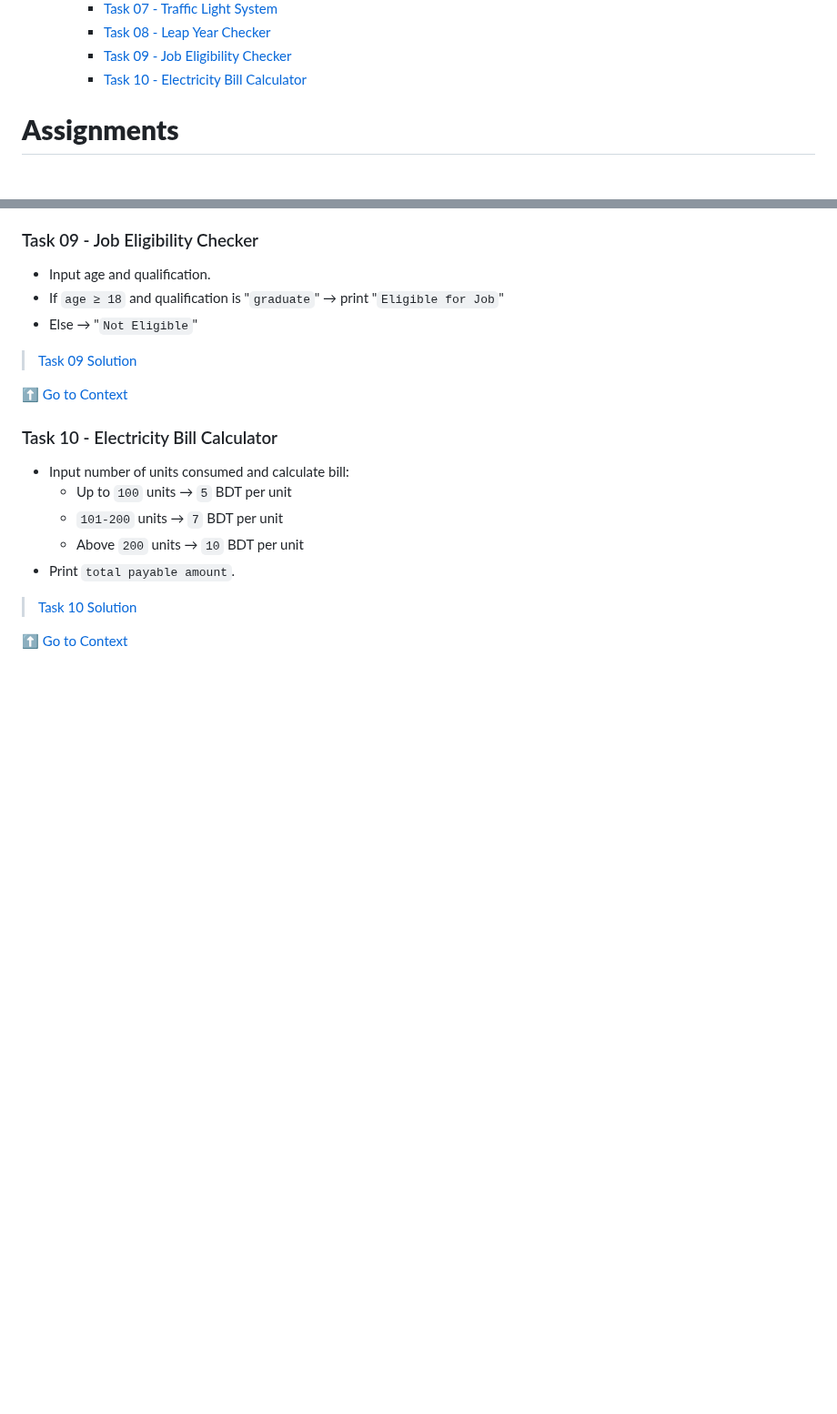
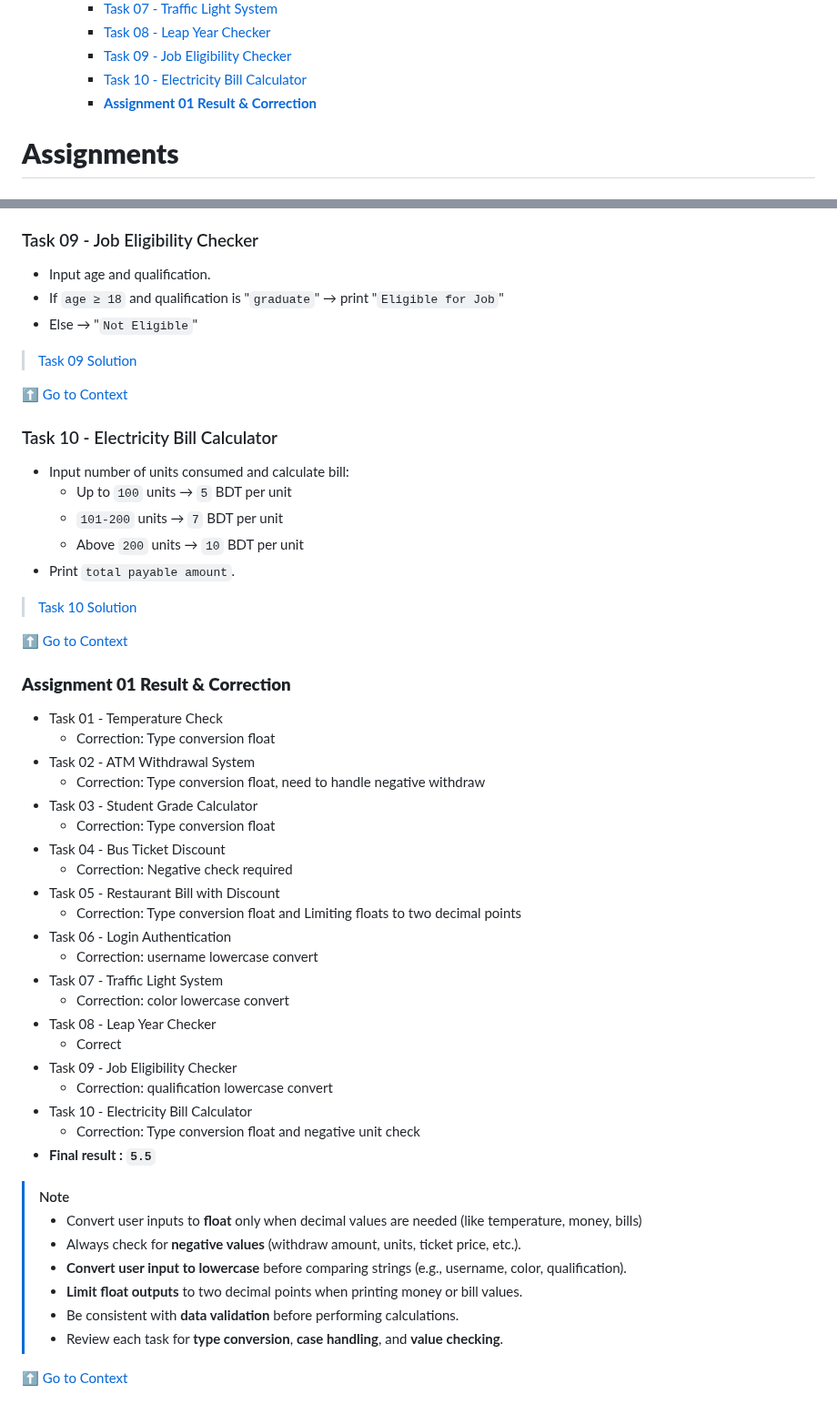
Before and after one commit to aatansen/Full-Stack-DS-with-GenAI-Bootcamp, a Markdown page: Assignments/README.md, 2 parts joined by grey strips. Shown at 91% size. GitHub-like rendering; blank space fills up the shorter version.

Commit message:
chore: :art: Assignment 01 Result & Correction

```diff
--- a/Assignments/README.md
+++ b/Assignments/README.md
@@ -18,6 +18,7 @@
     - [Task 08 - Leap Year Checker](#task-08---leap-year-checker)
     - [Task 09 - Job Eligibility Checker](#task-09---job-eligibility-checker)
     - [Task 10 - Electricity Bill Calculator](#task-10---electricity-bill-calculator)
+    - [**Assignment 01 Result \& Correction**](#assignment-01-result--correction)
 
 # **Assignments**
 
@@ -135,3 +136,38 @@ Print:
 > [Task 10 Solution](./Assignment%2001/Task%2010%20-%20Electricity%20Bill%20Calculator.py)
 
 [⬆️ Go to Context](#context)
+
+### **Assignment 01 Result & Correction**
+
+- Task 01 - Temperature Check
+  - Correction: Type conversion float
+- Task 02 - ATM Withdrawal System
+  - Correction: Type conversion float, need to handle negative withdraw
+- Task 03 - Student Grade Calculator
+  - Correction: Type conversion float
+- Task 04 - Bus Ticket Discount
+  - Correction: Negative check required
+- Task 05 - Restaurant Bill with Discount
+  - Correction: Type conversion float and Limiting floats to two decimal points
+- Task 06 - Login Authentication
+  - Correction: username lowercase convert
+- Task 07 - Traffic Light System
+  - Correction: color lowercase convert
+- Task 08 - Leap Year Checker
+  - Correct
+- Task 09 - Job Eligibility Checker
+  - Correction: qualification lowercase convert
+- Task 10 - Electricity Bill Calculator
+  - Correction: Type conversion float and negative unit check
+- **Final result : `5.5`**
+
+> [!NOTE]
+>
+> - Convert user inputs to **float** only when decimal values are needed (like temperature, money, bills)
+> - Always check for **negative values** (withdraw amount, units, ticket price, etc.).
+> - **Convert user input to lowercase** before comparing strings (e.g., username, color, qualification).
+> - **Limit float outputs** to two decimal points when printing money or bill values.
+> - Be consistent with **data validation** before performing calculations.
+> - Review each task for **type conversion**, **case handling**, and **value checking**.
+
+[⬆️ Go to Context](#context)
```
